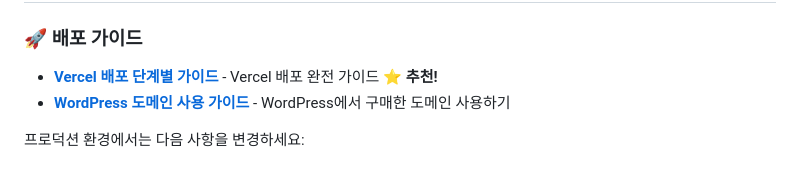
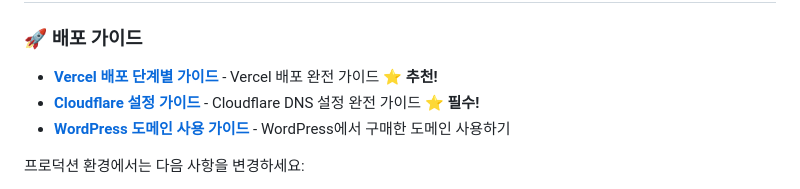
Before and after one commit to JeongJiHeon/blog_writing, a Markdown page: README.md, the part around the change. Drawn GitHub-style.

Commit message:
Add Cloudflare setup guide

```diff
--- a/README.md
+++ b/README.md
@@ -151,6 +151,7 @@ blog_writing/
 
 ### 🚀 배포 가이드
 - **[Vercel 배포 단계별 가이드](VERCEL_DEPLOY_STEPS.md)** - Vercel 배포 완전 가이드 ⭐ **추천!**
+- **[Cloudflare 설정 가이드](CLOUDFLARE_SETUP.md)** - Cloudflare DNS 설정 완전 가이드 ⭐ **필수!**
 - **[WordPress 도메인 사용 가이드](WORDPRESS_DOMAIN_GUIDE.md)** - WordPress에서 구매한 도메인 사용하기
 
 프로덕션 환경에서는 다음 사항을 변경하세요:
```
Also changed, not shown: CLOUDFLARE_SETUP.md (added, +308 -0 lines).
